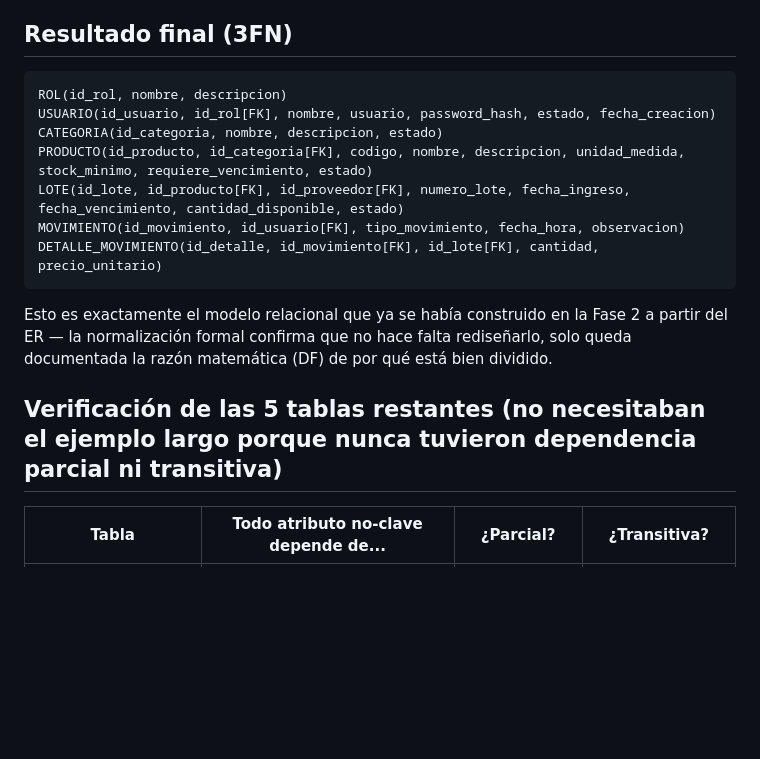
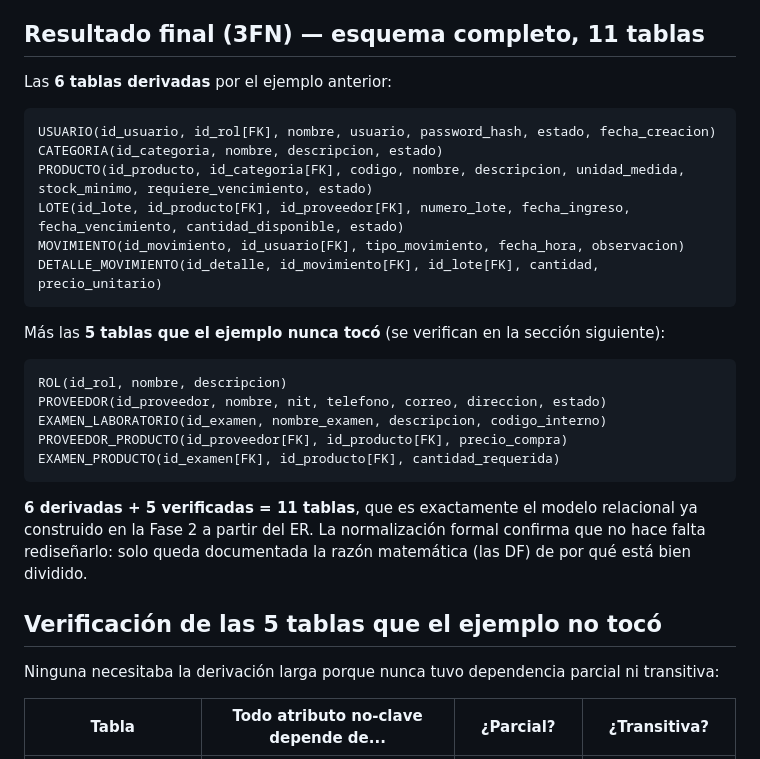
Before and after one commit to Criss-paz/sistema-inventario-laboratorio, a Markdown page: docs/entrega-2/normalizacion-3fn.md, the part around one of its changes. Rendered like a GitHub page; blank space fills up the shorter version.

Commit message:
docs(normalizacion): agrega el paso a 1FN y completa el esquema final
La demostracion empezaba en 2FN y 1FN quedaba como nota al margen. El
bloque de resultado final listaba 7 de las 11 tablas y contaba rol dos
veces (7 + 5 = 12). Ahora la cadena es 1FN -> 2FN -> 3FN y el resultado
cuadra: 6 derivadas + 5 verificadas = 11.

Co-Authored-By: Claude Opus 5 <noreply@anthropic.com>

````diff
--- a/docs/entrega-2/normalizacion-3fn.md
+++ b/docs/entrega-2/normalizacion-3fn.md
@@ -56,10 +70,11 @@ Ya no hay dependencias parciales: en `MOVIMIENTO`, todo depende de `id_movimient
 - En `LOTE`: `nombre_producto` e `id_categoria` no dependen de `id_lote` directamente, dependen de `id_producto` (`id_lote → id_producto → nombre_producto`). Y dentro de eso, `nombre_categoria` depende de `id_categoria`, no de `id_producto` (`id_producto → id_categoria → nombre_categoria`). **Dos niveles de dependencia transitiva.**
   → Se extraen `PRODUCTO(id_producto, nombre_producto, id_categoria)` y `CATEGORIA(id_categoria, nombre_categoria)`, y `LOTE` se queda solo con la FK `id_producto`.
 
-## Resultado final (3FN)
+## Resultado final (3FN) — esquema completo, 11 tablas
+
+Las **6 tablas derivadas** por el ejemplo anterior:
 
 ```
-ROL(id_rol, nombre, descripcion)
 USUARIO(id_usuario, id_rol[FK], nombre, usuario, password_hash, estado, fecha_creacion)
 CATEGORIA(id_categoria, nombre, descripcion, estado)
 PRODUCTO(id_producto, id_categoria[FK], codigo, nombre, descripcion, unidad_medida, stock_minimo, requiere_vencimiento, estado)
@@ -68,9 +83,21 @@ MOVIMIENTO(id_movimiento, id_usuario[FK], tipo_movimiento, fecha_hora, observaci
 DETALLE_MOVIMIENTO(id_detalle, id_movimiento[FK], id_lote[FK], cantidad, precio_unitario)
 ```
 
-Esto es exactamente el modelo relacional que ya se había construido en la Fase 2 a partir del ER — la normalización formal confirma que no hace falta rediseñarlo, solo queda documentada la razón matemática (DF) de por qué está bien dividido.
+Más las **5 tablas que el ejemplo nunca tocó** (se verifican en la sección siguiente):
 
-## Verificación de las 5 tablas restantes (no necesitaban el ejemplo largo porque nunca tuvieron dependencia parcial ni transitiva)
+```
+ROL(id_rol, nombre, descripcion)
+PROVEEDOR(id_proveedor, nombre, nit, telefono, correo, direccion, estado)
+EXAMEN_LABORATORIO(id_examen, nombre_examen, descripcion, codigo_interno)
+PROVEEDOR_PRODUCTO(id_proveedor[FK], id_producto[FK], precio_compra)
+EXAMEN_PRODUCTO(id_examen[FK], id_producto[FK], cantidad_requerida)
+```
+
+**6 derivadas + 5 verificadas = 11 tablas**, que es exactamente el modelo relacional ya construido en la Fase 2 a partir del ER. La normalización formal confirma que no hace falta rediseñarlo: solo queda documentada la razón matemática (las DF) de por qué está bien dividido.
+
+## Verificación de las 5 tablas que el ejemplo no tocó
+
+Ninguna necesitaba la derivación larga porque nunca tuvo dependencia parcial ni transitiva:
 
 | Tabla | Todo atributo no-clave depende de... | ¿Parcial? | ¿Transitiva? |
 |---|---|---|---|
````
Also changed, not shown: other parts of docs/entrega-2/normalizacion-3fn.md (+15 -1 lines).
